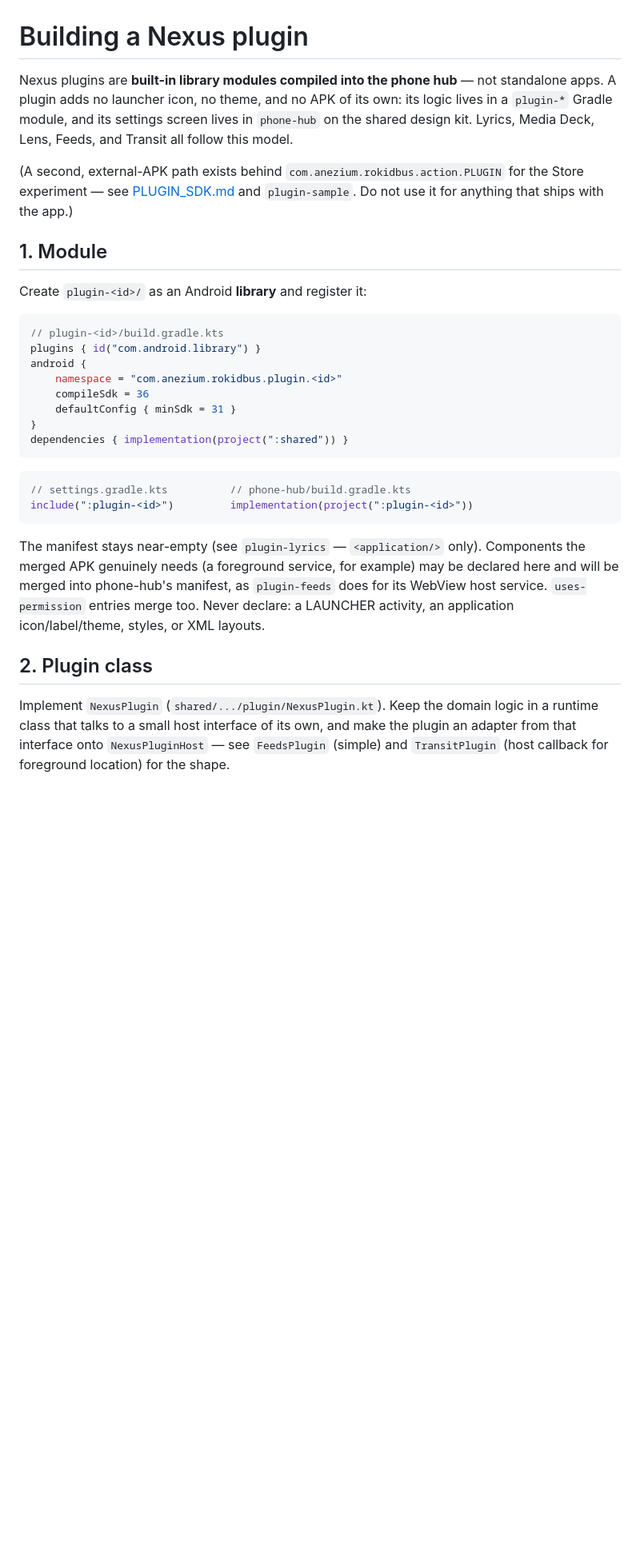
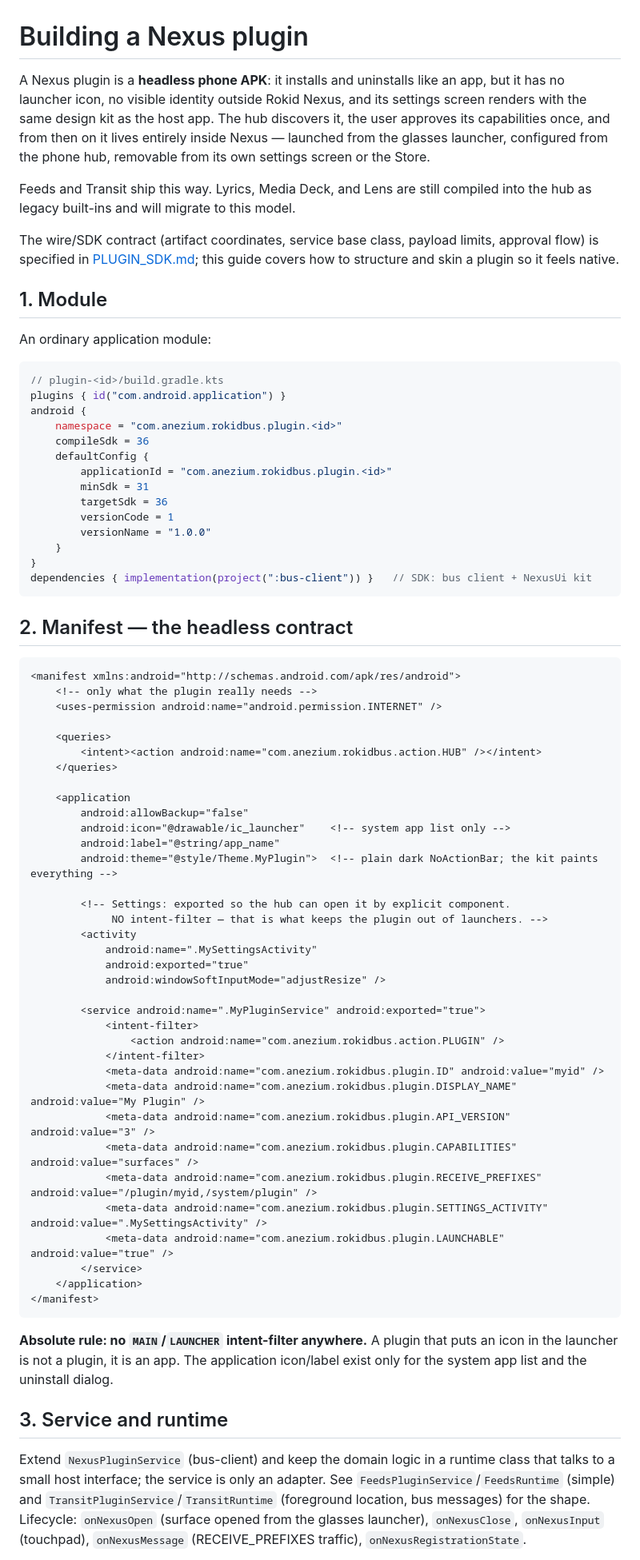
Before and after one commit to Anezium/Rokid-Nexus, a Markdown page: docs/PLUGINS.md, the part around one of its changes. Shown at 80% size. Rendered like a GitHub page; blank space fills up the shorter version.

````diff
--- a/docs/PLUGINS.md
+++ b/docs/PLUGINS.md
@@ -1,47 +1,91 @@
 # Building a Nexus plugin
 
-Nexus plugins are **built-in library modules compiled into the phone hub** —
-not standalone apps. A plugin adds no launcher icon, no theme, and no APK of
-its own: its logic lives in a `plugin-*` Gradle module, and its settings screen
-lives in `phone-hub` on the shared design kit. Lyrics, Media Deck, Lens, Feeds,
-and Transit all follow this model.
+A Nexus plugin is a **headless phone APK**: it installs and uninstalls like an
+app, but it has no launcher icon, no visible identity outside Rokid Nexus, and
+its settings screen renders with the same design kit as the host app. The hub
+discovers it, the user approves its capabilities once, and from then on it
+lives entirely inside Nexus — launched from the glasses launcher, configured
+from the phone hub, removable from its own settings screen or the Store.
 
-(A second, external-APK path exists behind `com.anezium.rokidbus.action.PLUGIN`
-for the Store experiment — see [PLUGIN_SDK.md](PLUGIN_SDK.md) and
-`plugin-sample`. Do not use it for anything that ships with the app.)
+Feeds and Transit ship this way. Lyrics, Media Deck, and Lens are still
+compiled into the hub as legacy built-ins and will migrate to this model.
+
+The wire/SDK contract (artifact coordinates, service base class, payload
+limits, approval flow) is specified in [PLUGIN_SDK.md](PLUGIN_SDK.md); this
+guide covers how to structure and skin a plugin so it feels native.
 
 ## 1. Module
 
-Create `plugin-<id>/` as an Android **library** and register it:
+An ordinary application module:
 
 ```kotlin
 // plugin-<id>/build.gradle.kts
-plugins { id("com.android.library") }
+plugins { id("com.android.application") }
 android {
     namespace = "com.anezium.rokidbus.plugin.<id>"
     compileSdk = 36
-    defaultConfig { minSdk = 31 }
+    defaultConfig {
+        applicationId = "com.anezium.rokidbus.plugin.<id>"
+        minSdk = 31
+        targetSdk = 36
+        versionCode = 1
+        versionName = "1.0.0"
+    }
 }
-dependencies { implementation(project(":shared")) }
+dependencies { implementation(project(":bus-client")) }   // SDK: bus client + NexusUi kit
 ```
 
-```kotlin
-// settings.gradle.kts          // phone-hub/build.gradle.kts
-include(":plugin-<id>")         implementation(project(":plugin-<id>"))
+## 2. Manifest — the headless contract
+
+```xml
+<manifest xmlns:android="http://schemas.android.com/apk/res/android">
+    <!-- only what the plugin really needs -->
+    <uses-permission android:name="android.permission.INTERNET" />
+
+    <queries>
+        <intent><action android:name="com.anezium.rokidbus.action.HUB" /></intent>
+    </queries>
+
+    <application
+        android:allowBackup="false"
+        android:icon="@drawable/ic_launcher"    <!-- system app list only -->
+        android:label="@string/app_name"
+        android:theme="@style/Theme.MyPlugin">  <!-- plain dark NoActionBar; the kit paints everything -->
+
+        <!-- Settings: exported so the hub can open it by explicit component.
+             NO intent-filter — that is what keeps the plugin out of launchers. -->
+        <activity
+            android:name=".MySettingsActivity"
+            android:exported="true"
+            android:windowSoftInputMode="adjustResize" />
+
+        <service android:name=".MyPluginService" android:exported="true">
+            <intent-filter>
+                <action android:name="com.anezium.rokidbus.action.PLUGIN" />
+            </intent-filter>
+            <meta-data android:name="com.anezium.rokidbus.plugin.ID" android:value="myid" />
+            <meta-data android:name="com.anezium.rokidbus.plugin.DISPLAY_NAME" android:value="My Plugin" />
+            <meta-data android:name="com.anezium.rokidbus.plugin.API_VERSION" android:value="3" />
+            <meta-data android:name="com.anezium.rokidbus.plugin.CAPABILITIES" android:value="surfaces" />
+            <meta-data android:name="com.anezium.rokidbus.plugin.RECEIVE_PREFIXES" android:value="/plugin/myid,/system/plugin" />
+            <meta-data android:name="com.anezium.rokidbus.plugin.SETTINGS_ACTIVITY" android:value=".MySettingsActivity" />
+            <meta-data android:name="com.anezium.rokidbus.plugin.LAUNCHABLE" android:value="true" />
+        </service>
+    </application>
+</manifest>
 ```
 
-The manifest stays near-empty (see `plugin-lyrics` — `<application/>` only).
-Components the merged APK genuinely needs (a foreground service, for example)
-may be declared here and will be merged into phone-hub's manifest, as
-`plugin-feeds` does for its WebView host service. `uses-permission` entries
-merge too. Never declare: a LAUNCHER activity, an application icon/label/theme,
-styles, or XML layouts.
+**Absolute rule: no `MAIN`/`LAUNCHER` intent-filter anywhere.** A plugin that
+puts an icon in the launcher is not a plugin, it is an app. The application
+icon/label exist only for the system app list and the uninstall dialog.
 
-## 2. Plugin class
+## 3. Service and runtime
 
-Implement `NexusPlugin` (`shared/.../plugin/NexusPlugin.kt`). Keep the domain
-logic in a runtime class that talks to a small host interface of its own, and
-make the plugin an adapter from that interface onto `NexusPluginHost` — see
-`FeedsPlugin` (simple) and `TransitPlugin` (host callback for foreground
-location) for the shape.
+Extend `NexusPluginService` (bus-client) and keep the domain logic in a
+runtime class that talks to a small host interface; the service is only an
+adapter. See `FeedsPluginService`/`FeedsRuntime` (simple) and
+`TransitPluginService`/`TransitRuntime` (foreground location, bus messages)
+for the shape. Lifecycle: `onNexusOpen` (surface opened from the glasses
+launcher), `onNexusClose`, `onNexusInput` (touchpad), `onNexusMessage`
+(RECEIVE_PREFIXES traffic), `onNexusRegistrationState`.
 
````
Also changed, not shown: other parts of docs/PLUGINS.md (+51 -85 lines), docs/PLUGIN_SDK.md (+5 -4 lines).
